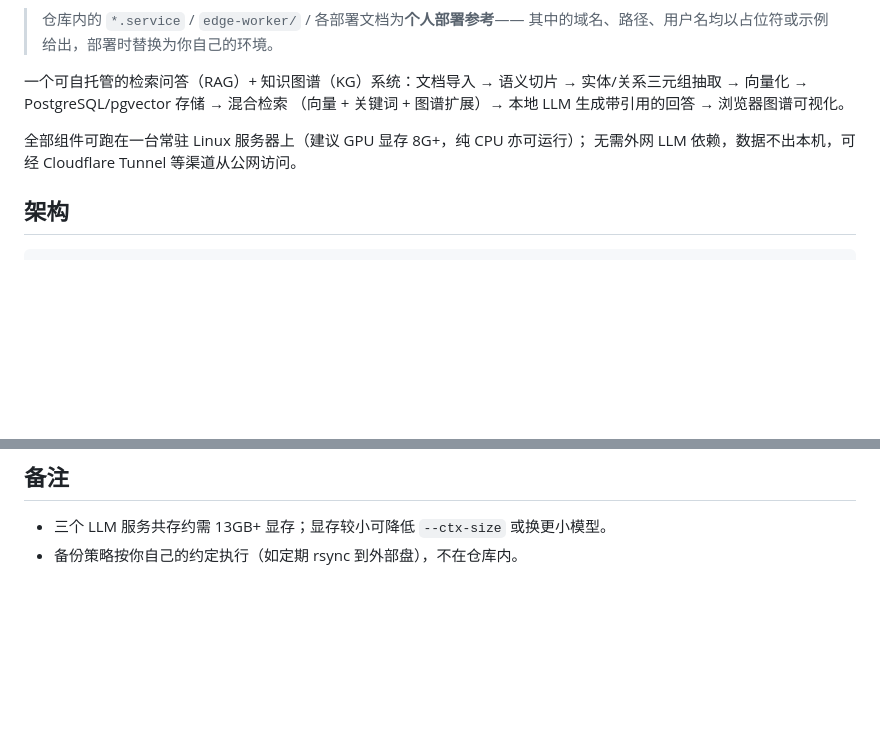
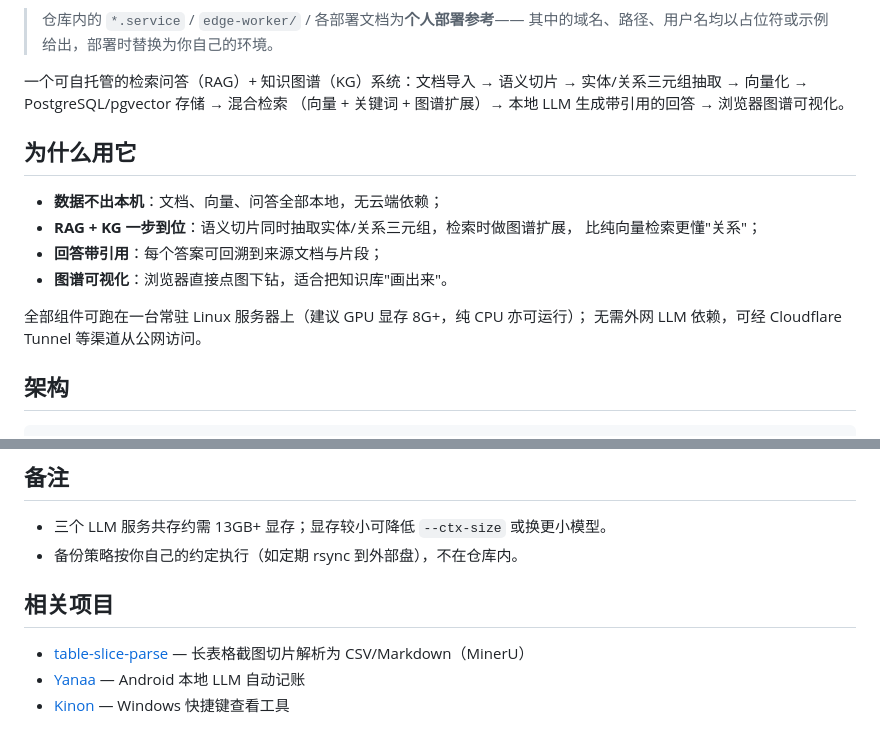
Before and after one commit to pjc2005/ragkg, a Markdown page: README.md, 2 parts joined by grey strips. Rendered like a GitHub page; blank space fills up the shorter version.

Commit message:
docs: add badges, why-section, cross-links

```diff
--- a/README.md
+++ b/README.md
@@ -7,8 +14,16 @@
 实体/关系三元组抽取 → 向量化 → PostgreSQL/pgvector 存储 → 混合检索
 （向量 + 关键词 + 图谱扩展）→ 本地 LLM 生成带引用的回答 → 浏览器图谱可视化。
 
+## 为什么用它
+
+- **数据不出本机**：文档、向量、问答全部本地，无云端依赖；
+- **RAG + KG 一步到位**：语义切片同时抽取实体/关系三元组，检索时做图谱扩展，
+  比纯向量检索更懂"关系"；
+- **回答带引用**：每个答案可回溯到来源文档与片段；
+- **图谱可视化**：浏览器直接点图下钻，适合把知识库"画出来"。
+
 全部组件可跑在一台常驻 Linux 服务器上（建议 GPU 显存 8G+，纯 CPU 亦可运行）；
-无需外网 LLM 依赖，数据不出本机，可经 Cloudflare Tunnel 等渠道从公网访问。
+无需外网 LLM 依赖，可经 Cloudflare Tunnel 等渠道从公网访问。
 
 ## 架构
 
@@ -128,3 +143,9 @@ python3 -m venv .venv && .venv/bin/pip install fastapi uvicorn psycopg pgvector
 
 - 三个 LLM 服务共存约需 13GB+ 显存；显存较小可降低 `--ctx-size` 或换更小模型。
 - 备份策略按你自己的约定执行（如定期 rsync 到外部盘），不在仓库内。
+
+## 相关项目
+
+- [table-slice-parse](https://github.com/pjc2005/table-slice-parse) — 长表格截图切片解析为 CSV/Markdown（MinerU）
+- [Yanaa](https://github.com/pjc2005/Yanaa) — Android 本地 LLM 自动记账
+- [Kinon](https://github.com/pjc2005/Kinon) — Windows 快捷键查看工具
```
Also changed, not shown: other parts of README.md (+7 -0 lines).
